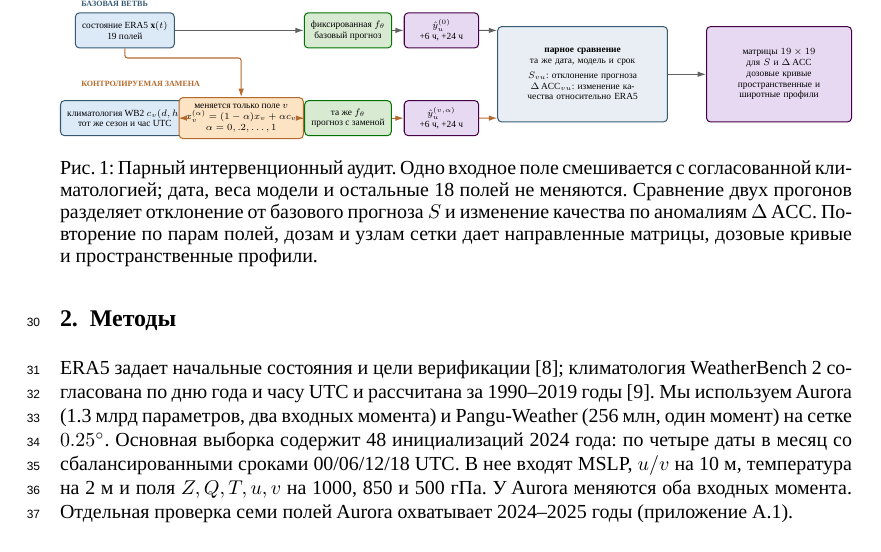
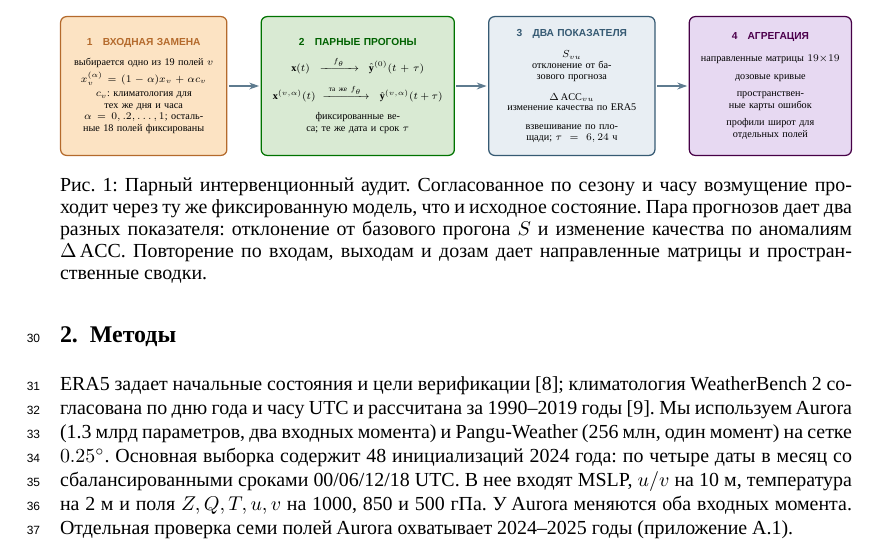
Before and after one commit to kopnina2001/weather-interpretability, a LaTeX paper (paper/neurips2026_ccai/main_ru.tex): part of page 2 of 18, cut at the place of the change. Compiled offline with LuaLaTeX.

Commit message:
fix(paper): redesign method diagram

```diff
--- a/paper/neurips2026_ccai/main_ru.tex
+++ b/paper/neurips2026_ccai/main_ru.tex
@@ -65,43 +65,49 @@ ERA5 задает начальные состояния и цели верифи
 \resizebox{\linewidth}{!}{%
 \begin{tikzpicture}[
   every node/.style={font=\scriptsize,align=center},
-  box/.style={rounded corners=3pt,minimum height=0.92cm,inner sep=5pt,line width=0.75pt},
-  source/.style={box,draw=inkblue,fill=datablue,minimum width=2.25cm},
-  patch/.style={box,draw=warmline,fill=climorange,minimum width=3.05cm},
-  model/.style={box,draw=green!45!black,fill=modelgreen,minimum width=2.15cm},
-  forecast/.style={box,draw=violet!55!black,fill=resultpurple,minimum width=1.95cm},
-  compare/.style={box,draw=inkblue,fill=metricblue,text width=4.10cm,minimum height=2.50cm},
-  result/.style={box,draw=violet!55!black,fill=resultpurple,text width=3.45cm,minimum height=2.50cm},
-  flow/.style={-{Latex[length=2.2mm,width=1.45mm]},draw=black!62,line width=0.8pt,rounded corners=2pt},
-  patchflow/.style={flow,draw=warmline},
-  guide/.style={font=\tiny\bfseries,anchor=west,inner sep=0pt}
+  stage/.style={rounded corners=4pt,minimum height=3.35cm,inner xsep=8pt,
+    inner ysep=7pt,line width=0.85pt},
+  intervention/.style={stage,draw=warmline,fill=climorange,text width=3.45cm},
+  rollouts/.style={stage,draw=green!45!black,fill=modelgreen,text width=4.10cm},
+  readouts/.style={stage,draw=inkblue,fill=metricblue,text width=3.45cm},
+  evidence/.style={stage,draw=violet!55!black,fill=resultpurple,text width=3.35cm},
+  flow/.style={-{Stealth[length=2.4mm,width=1.65mm]},draw=inkblue!80,
+    line width=0.95pt,shorten <=1pt,shorten >=1pt}
 ]
-  \node[guide,text=inkblue] at (-1.15,1.85) {БАЗОВАЯ ВЕТВЬ};
-  \node[guide,text=warmline] at (-1.15,-0.25) {КОНТРОЛИРУЕМАЯ ЗАМЕНА};
-  \node[source] (x) at (0,1.15) {состояние ERA5 $\mathbf{x}(t)$\\19 полей};
-  \node[source] (c) at (0,-1.15) {климатология WB2 $c_v(d,h)$\\тот же сезон и час UTC};
-  \node[patch] (p) at (3.05,-1.15) {меняется только поле $v$\\$x_v^{(\alpha)}=(1-\alpha)x_v+\alpha c_v$\\$\alpha=0,.2,\ldots,1$};
-  \node[model] (mb) at (5.85,1.15) {фиксированная $f_\theta$\\базовый прогноз};
-  \node[model] (mp) at (5.85,-1.15) {та же $f_\theta$\\прогноз с заменой};
-  \node[forecast] (yb) at (8.30,1.15) {$\hat y_u^{(0)}$\\+6 ч, +24 ч};
-  \node[forecast] (yp) at (8.30,-1.15) {$\hat y_u^{(v,\alpha)}$\\+6 ч, +24 ч};
-  \node[compare] (cmp) at (12.00,0) {\textbf{парное сравнение}\\та же дата, модель и срок\\[3pt]
-    $S_{vu}$: отклонение прогноза\\
-    $\Delta\acc_{vu}$: изменение качества относительно ERA5};
-  \node[result] (r) at (17.15,0) {матрицы $19\!\times\!19$ для $S$ и $\Delta\acc$\\дозовые кривые\\пространственные и широтные профили};
-  \coordinate (cmpWtop) at ([yshift=1.15cm]cmp.west);
-  \coordinate (cmpWbottom) at ([yshift=-1.15cm]cmp.west);
-  \draw[flow] (x.east) -- (mb.west);
-  \draw[patchflow] (x.south) -- ++(0,-0.25) -| (p.north);
-  \draw[patchflow] (c.east) -- (p.west);
-  \draw[flow] (mb.east) -- (yb.west);
-  \draw[patchflow] (p.east) -- (mp.west);
-  \draw[patchflow] (mp.east) -- (yp.west);
-  \draw[flow] (yb.east) -- (cmpWtop);
-  \draw[patchflow] (yp.east) -- (cmpWbottom);
-  \draw[flow] (cmp.east) -- (r.west);
+  \node[intervention] (input) at (0,0) {%
+    {\sffamily\bfseries\color{warmline}1\quad ВХОДНАЯ ЗАМЕНА}\\[6pt]
+    выбирается одно из 19 полей $v$\\[2pt]
+    $x_v^{(\alpha)}=(1-\alpha)x_v+\alpha c_v$\\[2pt]
+    $c_v$: климатология для тех же дня и часа\\
+    $\alpha=0,.2,\ldots,1$; остальные 18 полей фиксированы};
+
+  \node[rollouts,right=8mm of input] (roll) {%
+    {\sffamily\bfseries\color{green!38!black}2\quad ПАРНЫЕ ПРОГОНЫ}\\[7pt]
+    $\mathbf{x}(t)\ \xrightarrow{\quad f_\theta\quad}\ \hat{\mathbf y}^{(0)}(t+\tau)$\\[7pt]
+    $\mathbf{x}^{(v,\alpha)}(t)\ \xrightarrow{\ \text{та же}\ f_\theta\ }\
+      \ \hat{\mathbf y}^{(v,\alpha)}(t+\tau)$\\[6pt]
+    фиксированные веса; те же дата и срок $\tau$};
+
+  \node[readouts,right=8mm of roll] (measure) {%
+    {\sffamily\bfseries\color{inkblue}3\quad ДВА ПОКАЗАТЕЛЯ}\\[7pt]
+    $S_{vu}$\\[-1pt]
+    отклонение от базового прогноза\\[6pt]
+    $\Delta\acc_{vu}$\\[-1pt]
+    изменение качества по ERA5\\[5pt]
+    взвешивание по площади; $\tau=6,24$ ч};
+
+  \node[evidence,right=8mm of measure] (output) {%
+    {\sffamily\bfseries\color{violet!60!black}4\quad АГРЕГАЦИЯ}\\[7pt]
+    направленные матрицы $19\!\times\!19$\\[4pt]
+    дозовые кривые\\[4pt]
+    пространственные карты ошибок\\[4pt]
+    профили широт для отдельных полей};
+
+  \draw[flow] (input.east) -- (roll.west);
+  \draw[flow] (roll.east) -- (measure.west);
+  \draw[flow] (measure.east) -- (output.west);
 \end{tikzpicture}}
-\caption{Парный интервенционный аудит. Одно входное поле смешивается с согласованной климатологией; дата, веса модели и остальные 18 полей не меняются. Сравнение двух прогонов разделяет отклонение от базового прогноза $S$ и изменение качества по аномалиям $\Delta\acc$. Повторение по парам полей, дозам и узлам сетки дает направленные матрицы, дозовые кривые и пространственные профили.}
+\caption{Парный интервенционный аудит. Согласованное по сезону и часу возмущение проходит через ту же фиксированную модель, что и исходное состояние. Пара прогнозов дает два разных показателя: отклонение от базового прогона $S$ и изменение качества по аномалиям $\Delta\acc$. Повторение по входам, выходам и дозам дает направленные матрицы и пространственные сводки.}
 \label{fig:method}
 \end{figure}
 
```
Also changed, not shown: paper/neurips2026_ccai/main_en.tex (+41 -35 lines).
